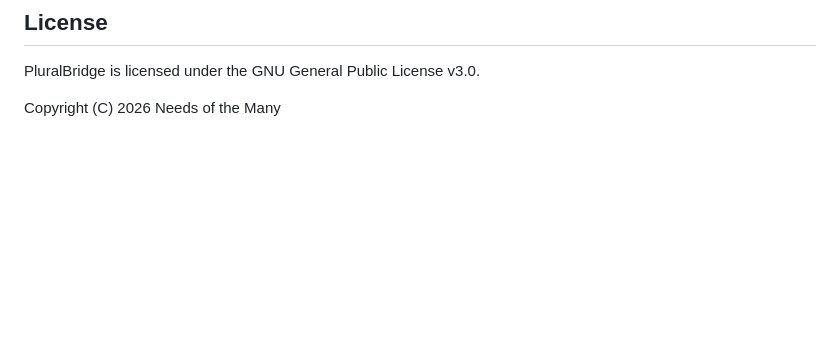
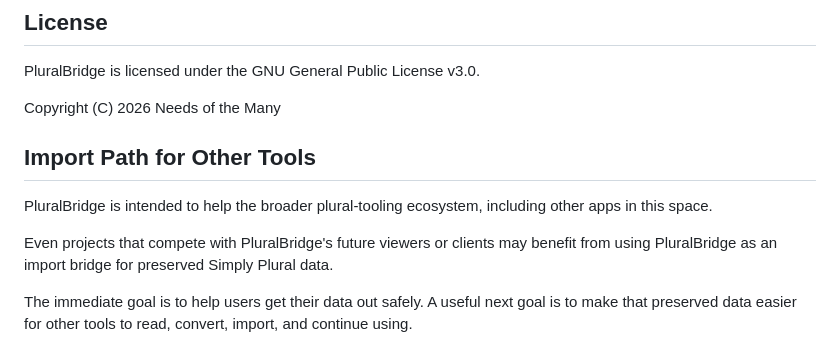
Before and after one commit to needsofmany/PluralBridge, a Markdown page: README.md, the part around the change. Rendered like a GitHub page; blank space fills up the shorter version.

Commit message:
Document import path for other tools

```diff
--- a/README.md
+++ b/README.md
@@ -239,3 +239,11 @@ Suggested checks:
 PluralBridge is licensed under the GNU General Public License v3.0.
 
 Copyright (C) 2026 Needs of the Many
+
+## Import Path for Other Tools
+
+PluralBridge is intended to help the broader plural-tooling ecosystem, including other apps in this space.
+
+Even projects that compete with PluralBridge's future viewers or clients may benefit from using PluralBridge as an import bridge for preserved Simply Plural data.
+
+The immediate goal is to help users get their data out safely. A useful next goal is to make that preserved data easier for other tools to read, convert, import, and continue using.
```
